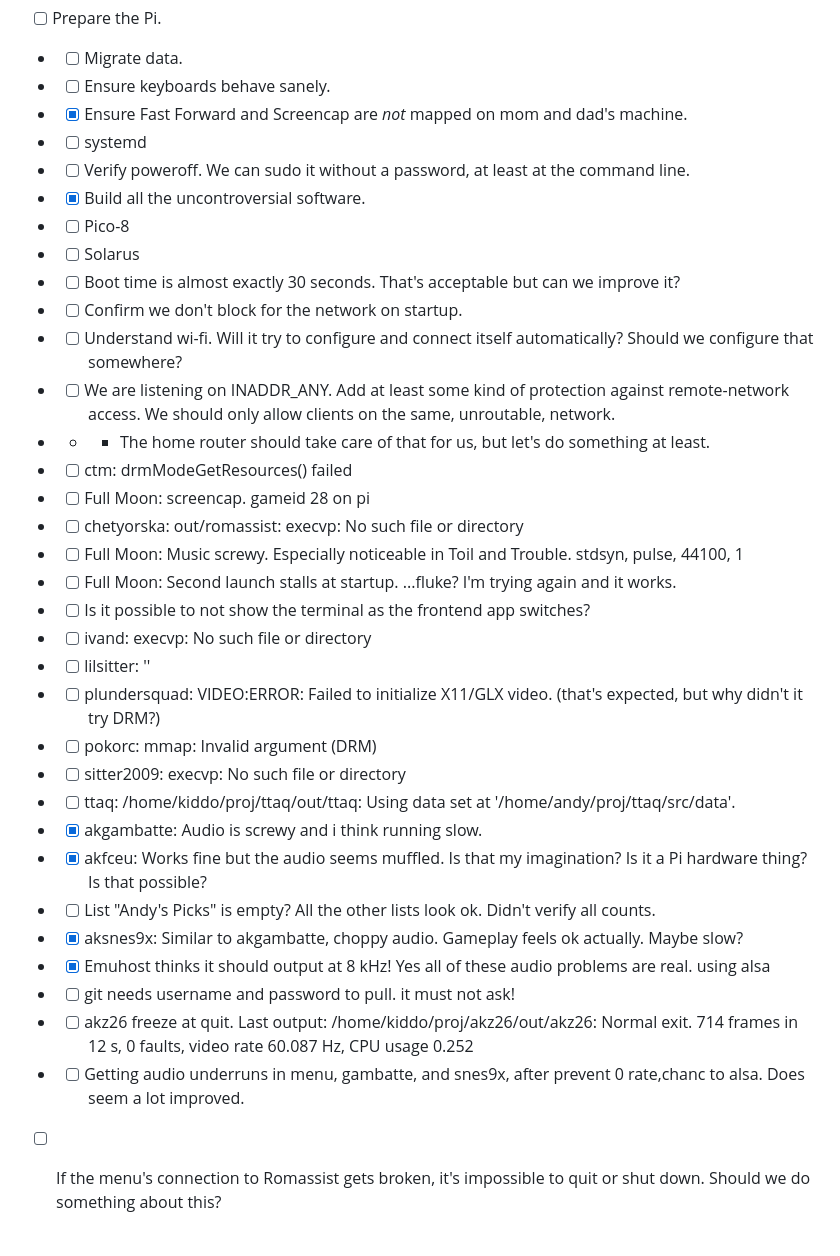
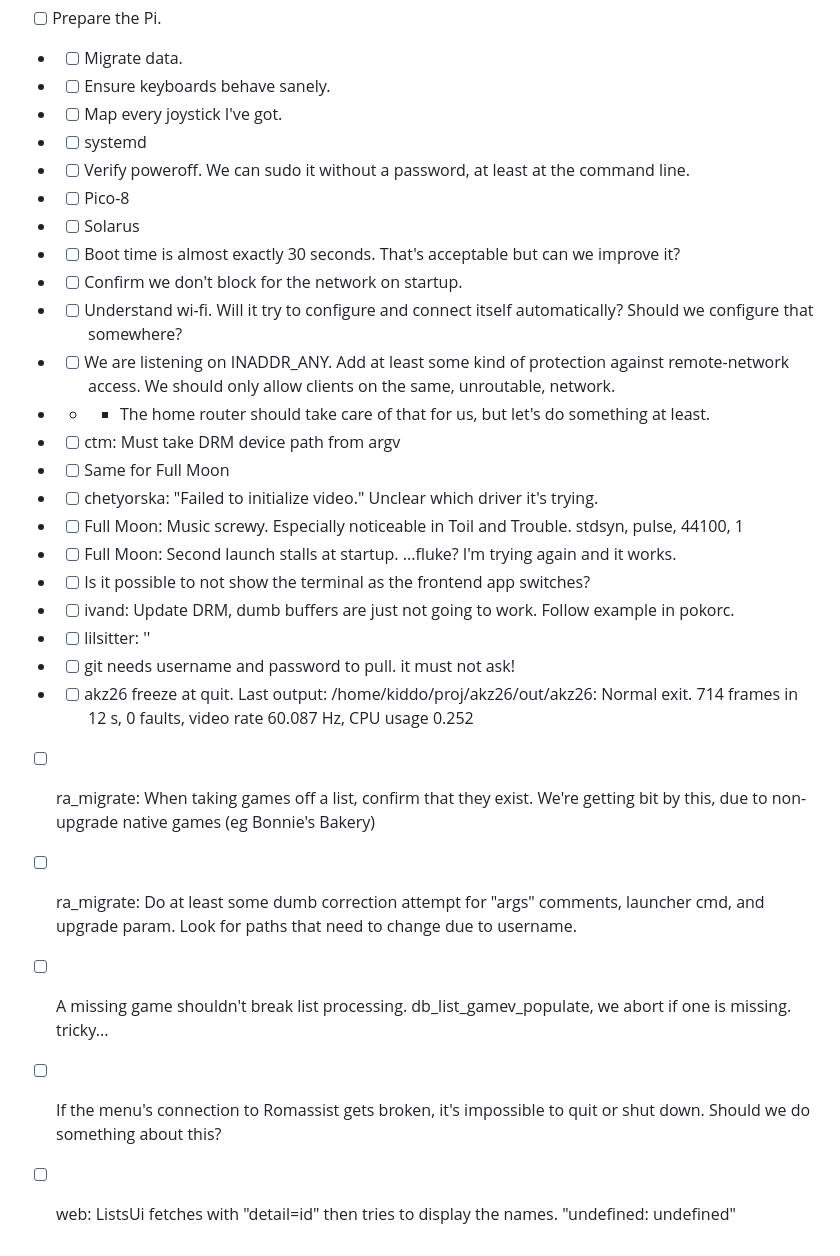
Before and after one commit to aksommerville/ra3, a Markdown page: README.md, the part around one of its changes. Drawn GitHub-style.

Commit message:
clean up todo

```diff
--- a/README.md
+++ b/README.md
@@ -48,10 +38,9 @@ Old emulators are of course still compatible generically, as long we don't serve
 - [ ] Prepare the Pi.
 - - [ ] Migrate data.
 - - [ ] Ensure keyboards behave sanely.
-- - [x] Ensure Fast Forward and Screencap are *not* mapped on mom and dad's machine.
+- - [ ] Map every joystick I've got.
 - - [ ] systemd
 - - [ ] Verify poweroff. We can sudo it without a password, at least at the command line.
-- - [x] Build all the uncontroversial software.
 - - [ ] Pico-8
 - - [ ] Solarus
 - - [ ] Boot time is almost exactly 30 seconds. That's acceptable but can we improve it?
@@ -59,24 +48,18 @@ Old emulators are of course still compatible generically, as long we don't serve
 - - [ ] Understand wi-fi. Will it try to configure and connect itself automatically? Should we configure that somewhere?
 - - [ ] We are listening on INADDR_ANY. Add at least some kind of protection against remote-network access. We should only allow clients on the same, unroutable, network.
 - - - The home router should take care of that for us, but let's do something at least.
-- - [ ] ctm: drmModeGetResources() failed
-- - [ ] Full Moon: screencap. gameid 28 on pi
-- - [ ] chetyorska: out/romassist: execvp: No such file or directory
+- - [ ] ctm: Must take DRM device path from argv
+- - [ ] Same for Full Moon
+- - [ ] chetyorska: "Failed to initialize video." Unclear which driver it's trying.
 - - [ ] Full Moon: Music screwy. Especially noticeable in Toil and Trouble. stdsyn, pulse, 44100, 1
 - - [ ] Full Moon: Second launch stalls at startup. ...fluke? I'm trying again and it works.
 - - [ ] Is it possible to not show the terminal as the frontend app switches?
-- - [ ] ivand: execvp: No such file or directory
+- - [ ] ivand: Update DRM, dumb buffers are just not going to work. Follow example in pokorc.
 - - [ ] lilsitter: ''
-- - [ ] plundersquad: VIDEO:ERROR: Failed to initialize X11/GLX video. (that's expected, but why didn't it try DRM?)
-- - [ ] pokorc: mmap: Invalid argument (DRM)
-- - [ ] sitter2009: execvp: No such file or directory
-- - [ ] ttaq: /home/kiddo/proj/ttaq/out/ttaq: Using data set at '/home/andy/proj/ttaq/src/data'.
-- - [x] akgambatte: Audio is screwy and i think running slow.
-- - [x] akfceu: Works fine but the audio seems muffled. Is that my imagination? Is it a Pi hardware thing? Is that possible?
-- - [ ] List "Andy's Picks" is empty? All the other lists look ok. Didn't verify all counts.
-- - [x] aksnes9x: Similar to akgambatte, choppy audio. Gameplay feels ok actually. Maybe slow?
-- - [x] Emuhost thinks it should output at 8 kHz! Yes all of these audio problems are real. using alsa
 - - [ ] git needs username and password to pull. it must not ask!
 - - [ ] akz26 freeze at quit. Last output: /home/kiddo/proj/akz26/out/akz26: Normal exit. 714 frames in 12 s, 0 faults, video rate 60.087 Hz, CPU usage 0.252
-- - [ ] Getting audio underruns in menu, gambatte, and snes9x, after prevent 0 rate,chanc to alsa. Does seem a lot improved.
+- [ ] ra_migrate: When taking games off a list, confirm that they exist. We're getting bit by this, due to non-upgrade native games (eg Bonnie's Bakery)
+- [ ] ra_migrate: Do at least some dumb correction attempt for "args" comments, launcher cmd, and upgrade param. Look for paths that need to change due to username.
+- [ ] A missing game shouldn't break list processing. db_list_gamev_populate, we abort if one is missing. tricky...
 - [ ] If the menu's connection to Romassist gets broken, it's impossible to quit or shut down. Should we do something about this?
+- [ ] web: ListsUi fetches with "detail=id" then tries to display the names. "undefined: undefined"
```
Also changed, not shown: other parts of README.md (+0 -10 lines).
